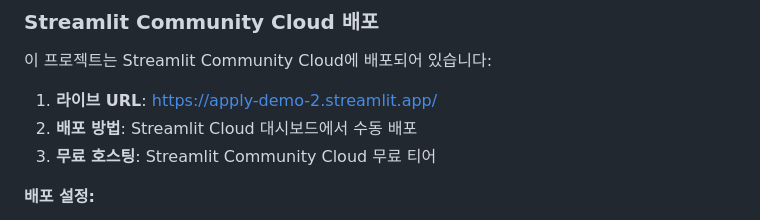
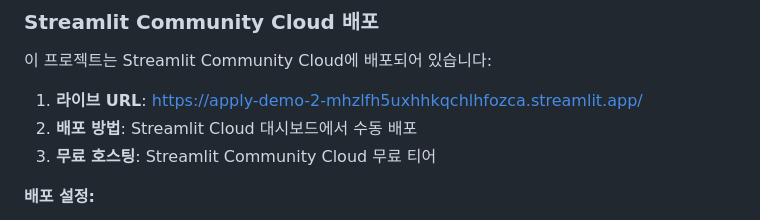
Before and after one commit to baobabkim/apply-demo-2, a Markdown page: README.md, the part around one of its changes. Rendered like a GitHub page.

Commit message:
README 업데이트: Streamlit 배포 URL 변경
- 실제 Streamlit Cloud 배포 URL로 업데이트
- 모든 대시보드 링크 일관성 유지

배포 URL: https://apply-demo-2-mhzlfh5uxhhkqchlhfozca.streamlit.app/

```diff
--- a/README.md
+++ b/README.md
@@ -166,7 +166,7 @@ streamlit run src/dashboard/app.py
 
 이 프로젝트는 Streamlit Community Cloud에 배포되어 있습니다:
 
-1. **라이브 URL**: https://apply-demo-2.streamlit.app/
+1. **라이브 URL**: https://apply-demo-2-mhzlfh5uxhhkqchlhfozca.streamlit.app/
 2. **배포 방법**: Streamlit Cloud 대시보드에서 수동 배포
 3. **무료 호스팅**: Streamlit Community Cloud 무료 티어
 
```
Also changed, not shown: other parts of README.md (+2 -2 lines).
